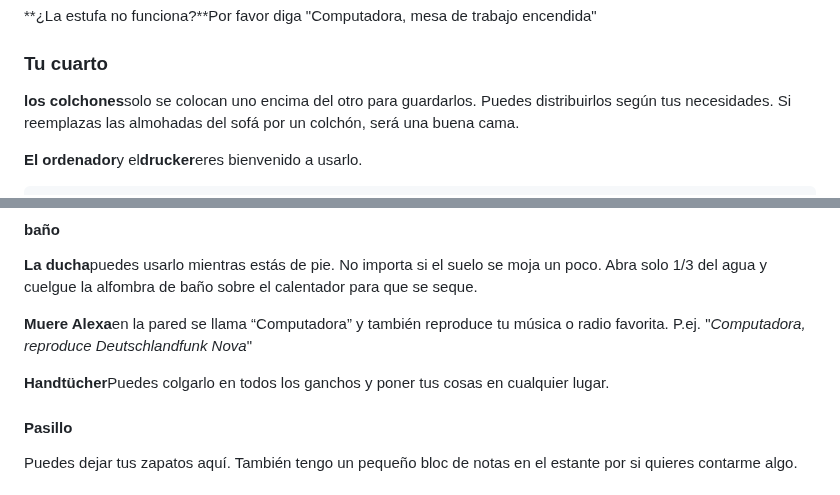
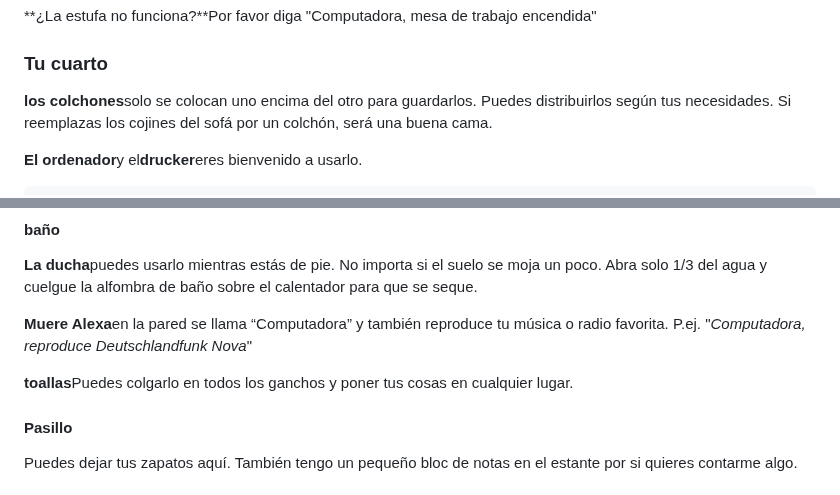
Before and after one commit to NULLzuEINS/thebox-docs, a Markdown page: README.es.md, 2 parts joined by grey strips. GitHub-like rendering.

Commit message:
docs: Added README."es".md translation via https://github.com/dephraiim/translate-readme

```diff
--- a/README.es.md
+++ b/README.es.md
@@ -44,7 +44,7 @@ Como suelo comer abajo con mi familia, la cocina es muy espartana. Desafortunada
 
 ### Tu cuarto
 
-**los colchones**solo se colocan uno encima del otro para guardarlos. Puedes distribuirlos según tus necesidades. Si reemplazas las almohadas del sofá por un colchón, será una buena cama.
+**los colchones**solo se colocan uno encima del otro para guardarlos. Puedes distribuirlos según tus necesidades. Si reemplazas los cojines del sofá por un colchón, será una buena cama.
 
 **El ordenador**y el**drucker**eres bienvenido a usarlo.
 
@@ -67,7 +67,7 @@ Passwort: thebox
 
 **Muere Alexa**en la pared se llama “Computadora” y también reproduce tu música o radio favorita. P.ej. "_Computadora, reproduce Deutschlandfunk Nova_"
 
-**Handtücher**Puedes colgarlo en todos los ganchos y poner tus cosas en cualquier lugar.
+**toallas**Puedes colgarlo en todos los ganchos y poner tus cosas en cualquier lugar.
 
 #### Pasillo
 
```
